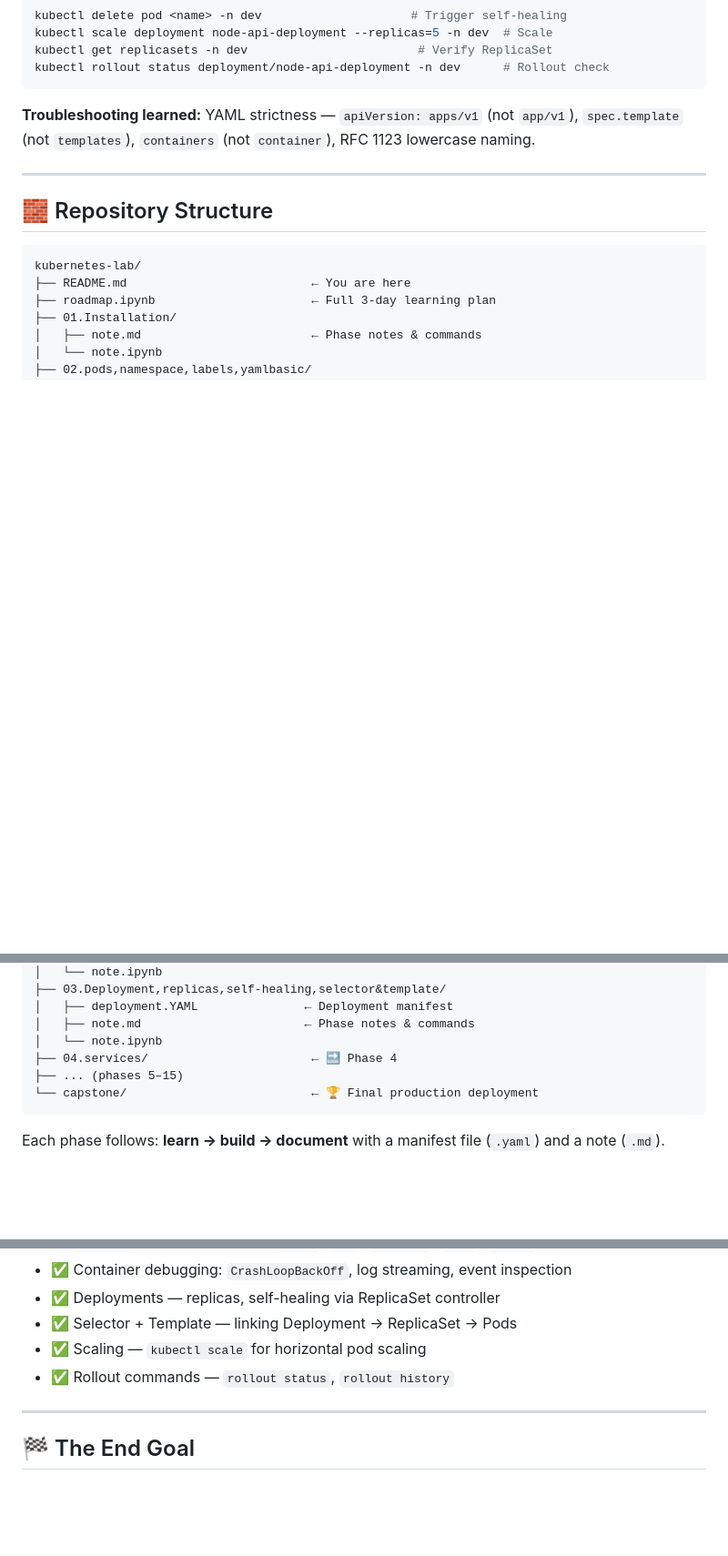
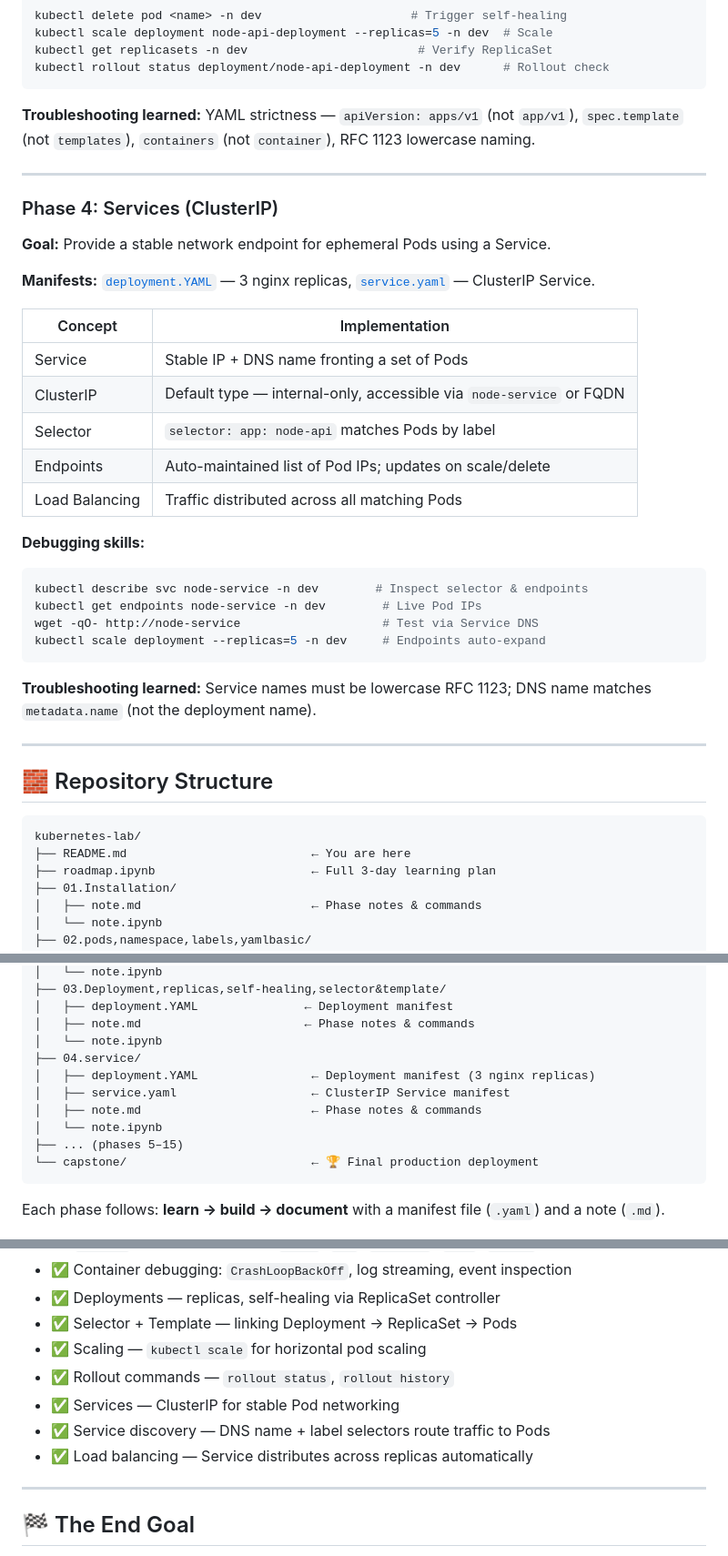
Before and after one commit to Aagaman-kc/kubernetes_lab, a Markdown page: README.md, 3 parts joined by grey strips. Shown at 91% size. GitHub-like rendering; blank space fills up the shorter version.

Commit message:
root change in md

````diff
--- a/README.md
+++ b/README.md
@@ -145,6 +145,32 @@ kubectl rollout status deployment/node-api-deployment -n dev      # Rollout chec
 
 ---
 
+### Phase 4: Services (ClusterIP)
+
+**Goal:** Provide a stable network endpoint for ephemeral Pods using a Service.
+
+**Manifests:** [`deployment.YAML`](04.service/deployment.YAML) — 3 nginx replicas, [`service.yaml`](04.service/service.yaml) — ClusterIP Service.
+
+| Concept | Implementation |
+|---------|---------------|
+| Service | Stable IP + DNS name fronting a set of Pods |
+| ClusterIP | Default type — internal-only, accessible via `node-service` or FQDN |
+| Selector | `selector: app: node-api` matches Pods by label |
+| Endpoints | Auto-maintained list of Pod IPs; updates on scale/delete |
+| Load Balancing | Traffic distributed across all matching Pods |
+
+**Debugging skills:**
+```bash
+kubectl describe svc node-service -n dev        # Inspect selector & endpoints
+kubectl get endpoints node-service -n dev        # Live Pod IPs
+wget -qO- http://node-service                    # Test via Service DNS
+kubectl scale deployment --replicas=5 -n dev     # Endpoints auto-expand
+```
+
+**Troubleshooting learned:** Service names must be lowercase RFC 1123; DNS name matches `metadata.name` (not the deployment name).
+
+---
+
 ## 🧱 Repository Structure
 
 ```
@@ -162,7 +188,11 @@ kubernetes-lab/
 │   ├── deployment.YAML               ← Deployment manifest
 │   ├── note.md                       ← Phase notes & commands
 │   └── note.ipynb
-├── 04.services/                       ← 🔜 Phase 4
+├── 04.service/
+│   ├── deployment.YAML                ← Deployment manifest (3 nginx replicas)
+│   ├── service.yaml                   ← ClusterIP Service manifest
+│   ├── note.md                        ← Phase notes & commands
+│   └── note.ipynb
 ├── ... (phases 5–15)
 └── capstone/                          ← 🏆 Final production deployment
 ```
@@ -200,6 +230,9 @@ Each phase follows: **learn → build → document** with a manifest file (`.yam
 - ✅ Selector + Template — linking Deployment → ReplicaSet → Pods
 - ✅ Scaling — `kubectl scale` for horizontal pod scaling
 - ✅ Rollout commands — `rollout status`, `rollout history`
+- ✅ Services — ClusterIP for stable Pod networking
+- ✅ Service discovery — DNS name + label selectors route traffic to Pods
+- ✅ Load balancing — Service distributes across replicas automatically
 
 ---
 
````
Also changed, not shown: other parts of README.md (+1 -1 lines).
